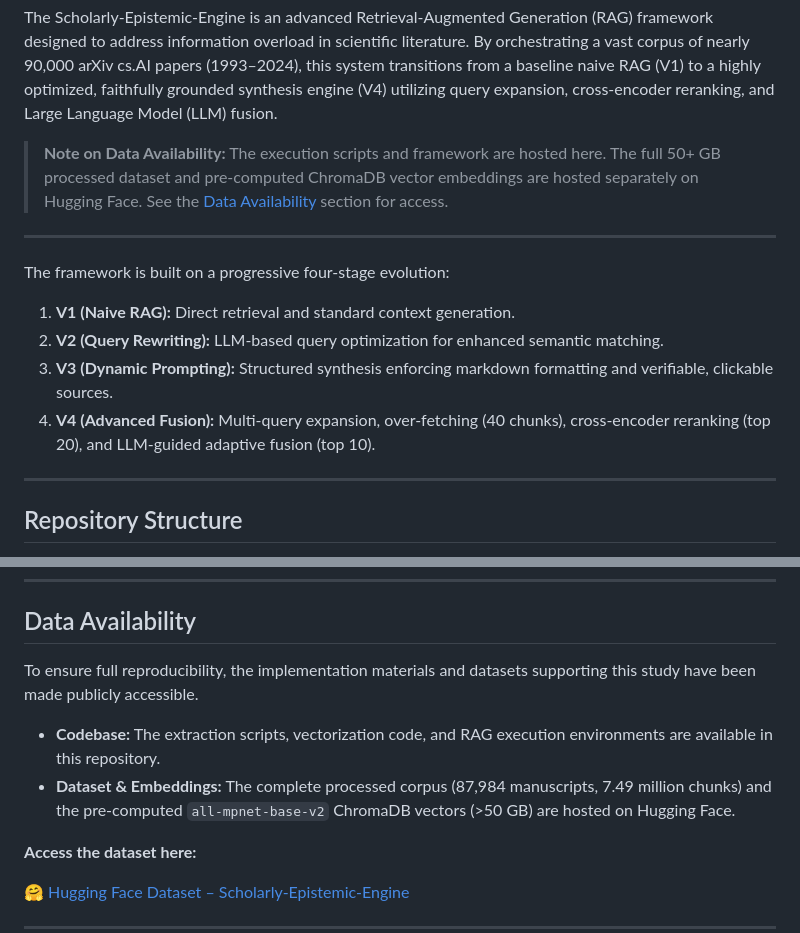
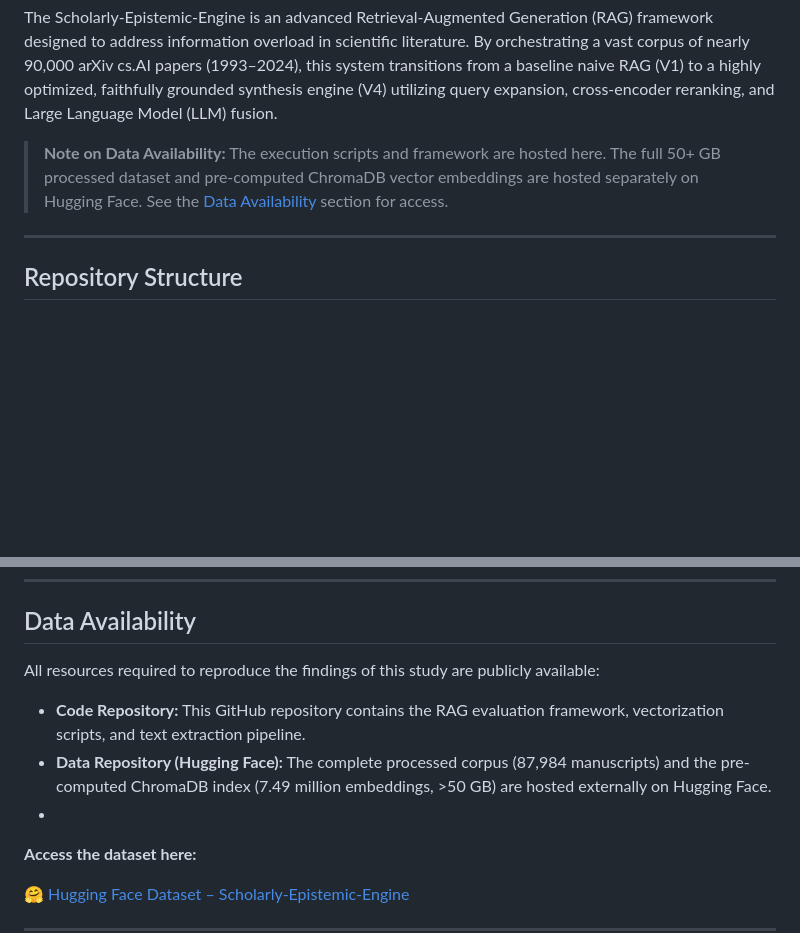
Before and after one commit to GitHub-AmanBhardwaj/Scholarly-Epistemic-Engine, a Markdown page: README.md, 2 parts joined by grey strips. Drawn GitHub-style; blank space fills up the shorter version.

```diff
--- a/README.md
+++ b/README.md
@@ -10,14 +10,6 @@ This repository contains the source code and execution environment for the paper
 The Scholarly-Epistemic-Engine is an advanced Retrieval-Augmented Generation (RAG) framework designed to address information overload in scientific literature. By orchestrating a vast corpus of nearly 90,000 arXiv cs.AI papers (1993–2024), this system transitions from a baseline naive RAG (V1) to a highly optimized, faithfully grounded synthesis engine (V4) utilizing query expansion, cross-encoder reranking, and Large Language Model (LLM) fusion.
 
 > **Note on Data Availability:** The execution scripts and framework are hosted here. The full 50+ GB processed dataset and pre-computed ChromaDB vector embeddings are hosted separately on Hugging Face. See the [Data Availability](#data-availability) section for access.
-
----
-
-The framework is built on a progressive four-stage evolution:
-1. **V1 (Naive RAG):** Direct retrieval and standard context generation.
-2. **V2 (Query Rewriting):** LLM-based query optimization for enhanced semantic matching.
-3. **V3 (Dynamic Prompting):** Structured synthesis enforcing markdown formatting and verifiable, clickable sources.
-4. **V4 (Advanced Fusion):** Multi-query expansion, over-fetching (40 chunks), cross-encoder reranking (top 20), and LLM-guided adaptive fusion (top 10).
 
 ---
 
@@ -59,11 +51,11 @@ The repository is organized to reflect the discrete phases of the methodology:
 
 ## Data Availability
 
-To ensure full reproducibility, the implementation materials and datasets supporting this study have been made publicly accessible.
+All resources required to reproduce the findings of this study are publicly available:
 
-* **Codebase:** The extraction scripts, vectorization code, and RAG execution environments are available in this repository.
-* **Dataset & Embeddings:** The complete processed corpus (87,984 manuscripts, 7.49 million chunks) and the pre-computed `all-mpnet-base-v2` ChromaDB vectors (>50 GB) are hosted on Hugging Face.
-
+* **Code Repository:** This GitHub repository contains the RAG evaluation framework, vectorization scripts, and text extraction pipeline.
+* **Data Repository (Hugging Face):** The complete processed corpus (87,984 manuscripts) and the pre-computed ChromaDB index (7.49 million embeddings, >50 GB) are hosted externally on Hugging Face.
+*
 **Access the dataset here:**
 
 [🤗 Hugging Face Dataset – Scholarly-Epistemic-Engine](https://huggingface.co/datasets/whyamanbhardwaj/Scholarly-Epistemic-Engine)
```
